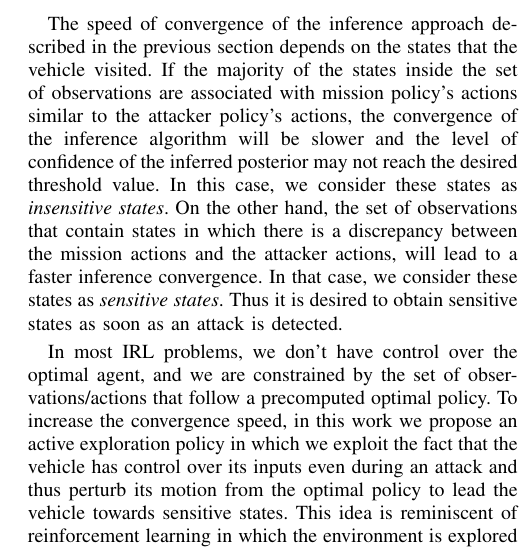
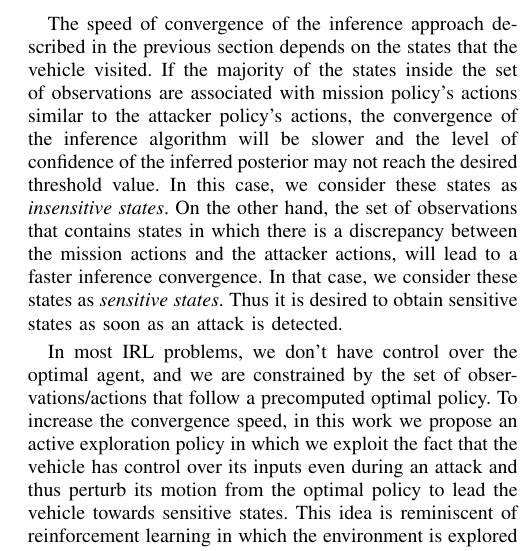
Before and after one commit to jiankangren/ICCPS-2018, a LaTeX paper (main.tex): part of one column of page 5 of 8, cut so that both start at the same text. Compiled offline with pdfLaTeX.

Commit message:
Updates from ShareLaTeX

```diff
--- a/main.tex
+++ b/main.tex
@@ -453,7 +453,7 @@ Once the set of the uncompromised sensors $\mathcal{S}^a \subset \mathcal S$ is
 \end{algorithm}
 
 \subsection{Active Exploration Inference}\label{sec:approach2}
-The speed of convergence of the inference approach described in the previous section depends on the states that the vehicle visited. If the majority of the states inside the set of observations are associated with mission policy's actions similar to the attacker policy's actions, the convergence of the inference algorithm will be slower and the level of confidence of the inferred posterior may not reach the desired threshold value. In this case, we consider these states as {\em insensitive states}. On the other hand, the set of observations that contain states in which there is a discrepancy between the mission actions and the attacker actions, will lead to a faster inference convergence. In that case, we consider these states as {\em sensitive states}. Thus it is desired to obtain sensitive states as soon as an attack is detected.
+The speed of convergence of the inference approach described in the previous section depends on the states that the vehicle visited. If the majority of the states inside the set of observations are associated with mission policy's actions similar to the attacker policy's actions, the convergence of the inference algorithm will be slower and the level of confidence of the inferred posterior may not reach the desired threshold value. In this case, we consider these states as {\em insensitive states}. On the other hand, the set of observations that contains states in which there is a discrepancy between the mission actions and the attacker actions, will lead to a faster inference convergence. In that case, we consider these states as {\em sensitive states}. Thus it is desired to obtain sensitive states as soon as an attack is detected.
 
 %For Algorithm \ref{alg:alg1} to achieve convergence to the attacker's goal, it is clear that we want to collect a set of observations having as many sensitive states as possible.
 
```
